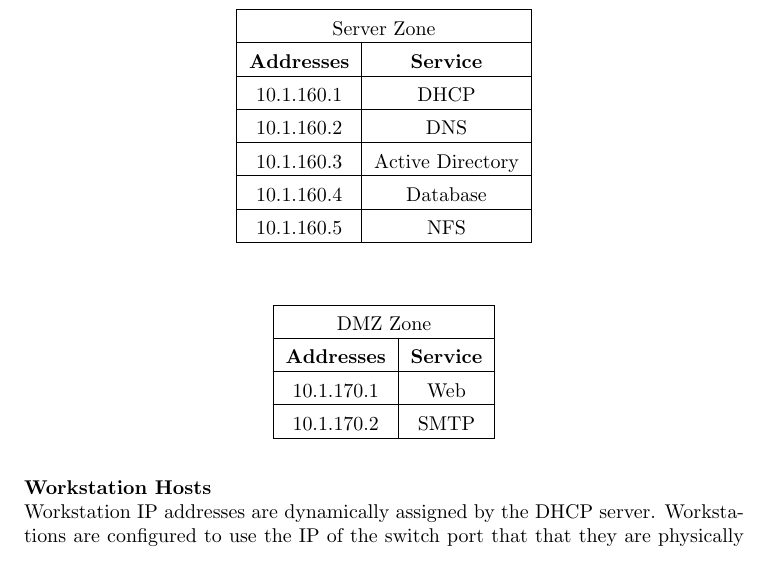
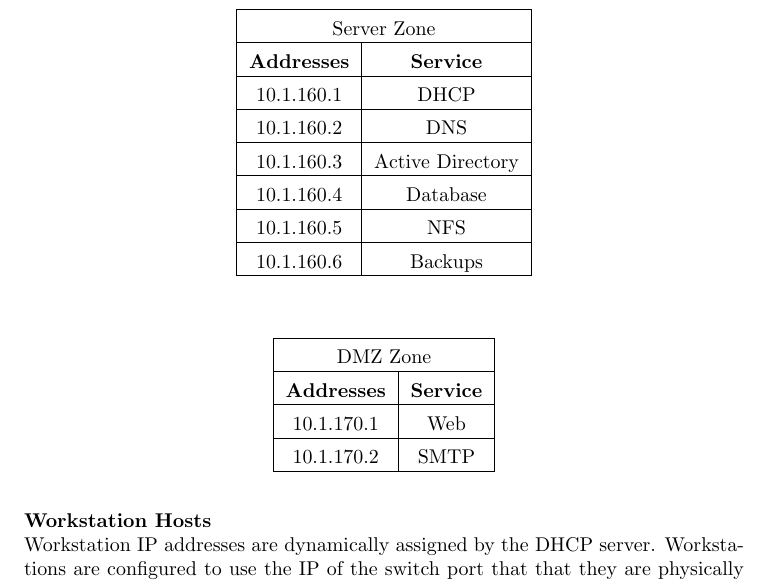
Before and after one commit to davidqphan/CS183-final-project, a LaTeX document (main.tex, which reads overview/architecture/main.tex): part of page 5 of 17, cut so that both start at the same text. Compiled offline with pdfLaTeX.

Commit message:
adds backup server to server zone table

```diff
--- a/overview/architecture/main.tex
+++ b/overview/architecture/main.tex
@@ -71,6 +71,8 @@ services. \\
 		\hline
 		10.1.160.5 & NFS \\
 		\hline
+		10.1.160.6 & Backups \\
+		\hline
 	\end{tabular}
 \end{center}
 
```
Also changed, not shown: main.pdf.
